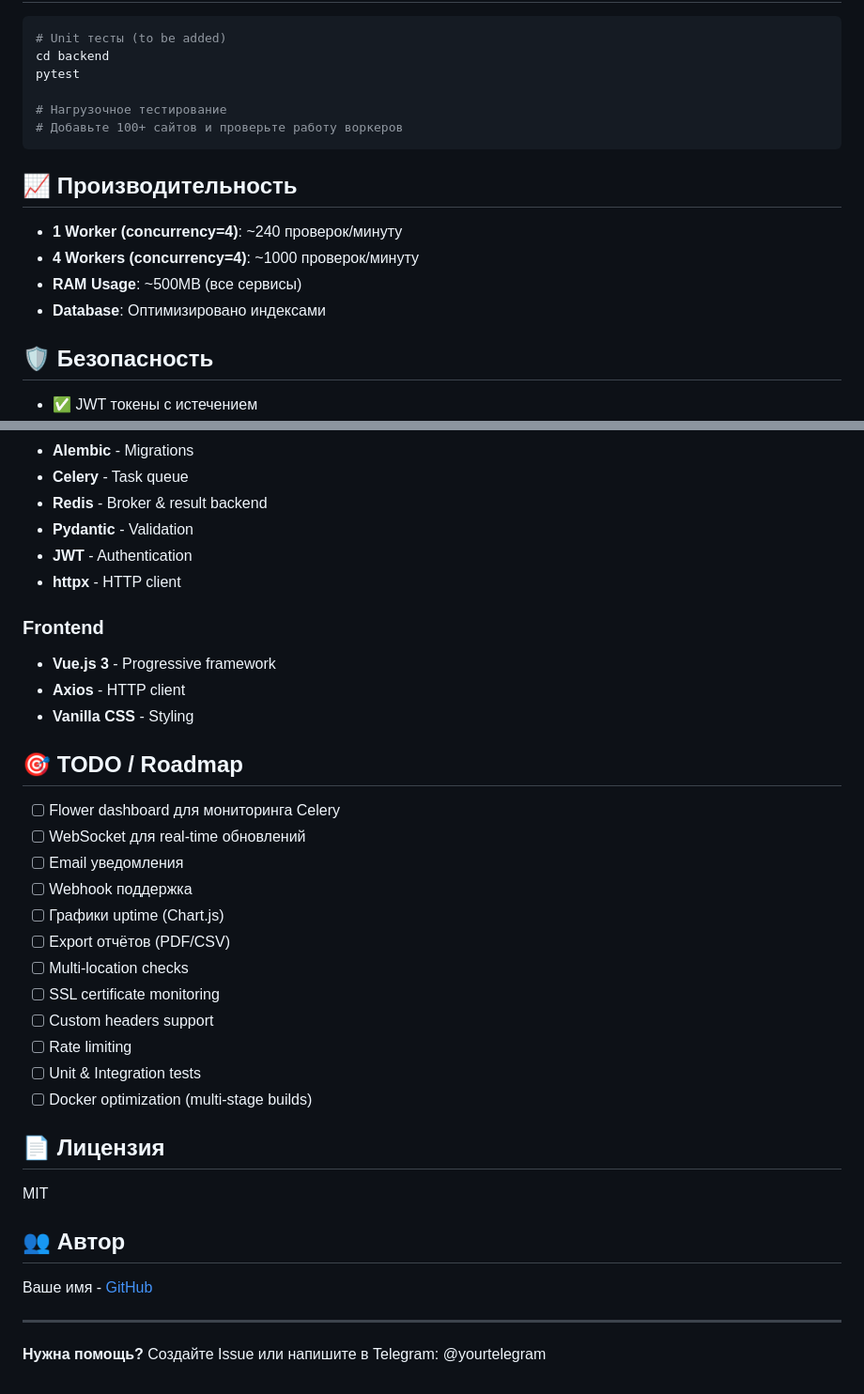
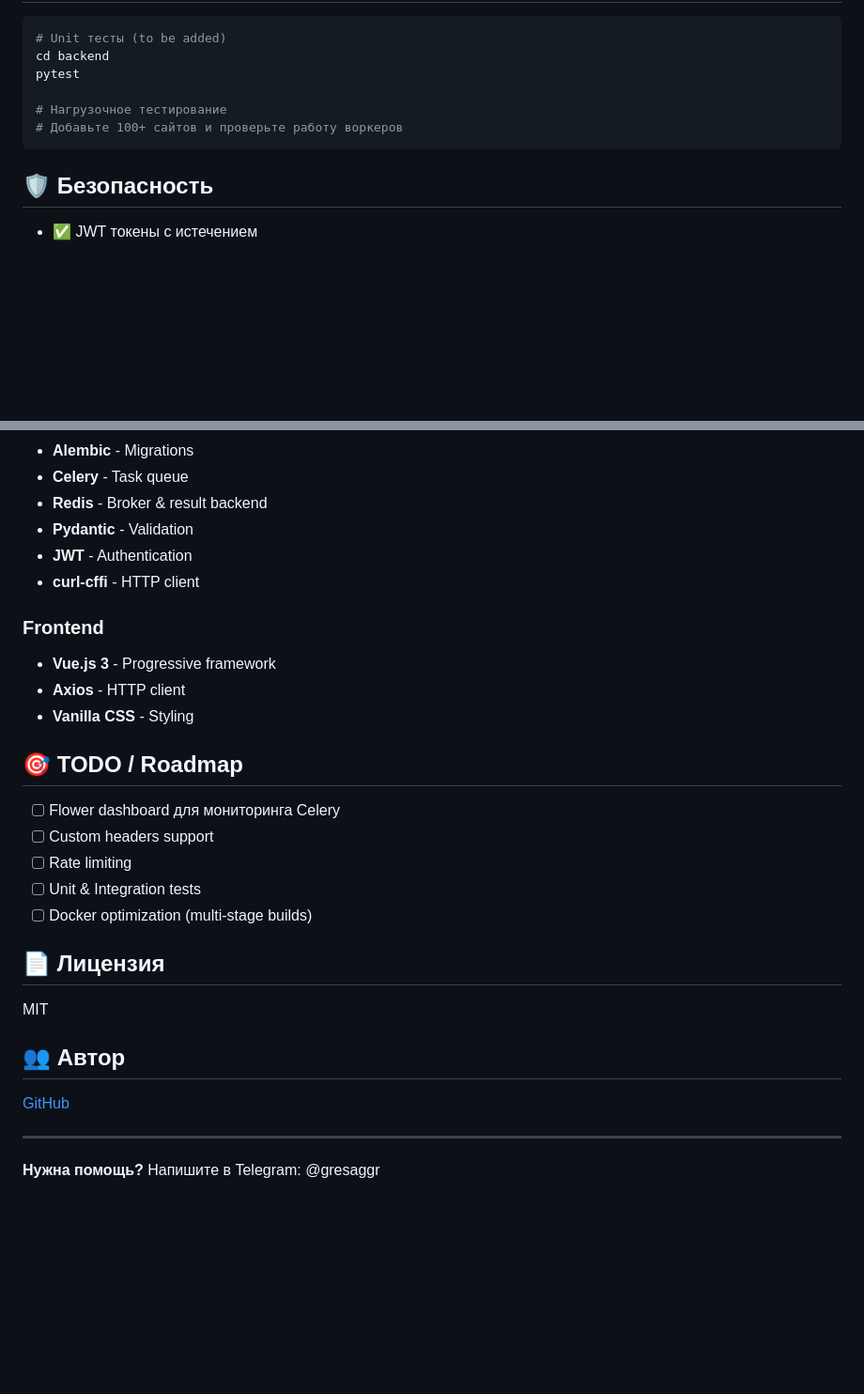
Before and after one commit to gresaggr/CheckSitesAvailaible, a Markdown page: README.md, 2 parts joined by grey strips. Shown: that part at 94% size. GitHub-like rendering; blank space fills up the shorter version.

````diff
--- a/README.md
+++ b/README.md
@@ -372,13 +374,6 @@ pytest
 # Добавьте 100+ сайтов и проверьте работу воркеров
 ```
 
-## 📈 Производительность
-
-- **1 Worker (concurrency=4)**: ~240 проверок/минуту
-- **4 Workers (concurrency=4)**: ~1000 проверок/минуту
-- **RAM Usage**: ~500MB (все сервисы)
-- **Database**: Оптимизировано индексами
-
 ## 🛡 Безопасность
 
 - ✅ JWT токены с истечением
@@ -439,7 +405,7 @@ BACKEND_CORS_ORIGINS=["http://localhost:8080"]
 - **Redis** - Broker & result backend
 - **Pydantic** - Validation
 - **JWT** - Authentication
-- **httpx** - HTTP client
+- **curl-cffi** - HTTP client
 
 ### Frontend
 - **Vue.js 3** - Progressive framework
@@ -449,13 +415,6 @@ BACKEND_CORS_ORIGINS=["http://localhost:8080"]
 ## 🎯 TODO / Roadmap
 
 - [ ] Flower dashboard для мониторинга Celery
-- [ ] WebSocket для real-time обновлений
-- [ ] Email уведомления
-- [ ] Webhook поддержка
-- [ ] Графики uptime (Chart.js)
-- [ ] Export отчётов (PDF/CSV)
-- [ ] Multi-location checks
-- [ ] SSL certificate monitoring
 - [ ] Custom headers support
 - [ ] Rate limiting
 - [ ] Unit & Integration tests
@@ -467,8 +426,8 @@ MIT
 
 ## 👥 Автор
 
-Ваше имя - [GitHub](https://github.com/yourusername)
+[GitHub](https://github.com/yourusername)
 
 ---
 
-**Нужна помощь?** Создайте Issue или напишите в Telegram: @yourtelegram
+**Нужна помощь?** Напишите в Telegram: @gresaggr
````
Also changed, not shown: other parts of README.md (+2 -29 lines), images/profile_screenshot.png (added).
